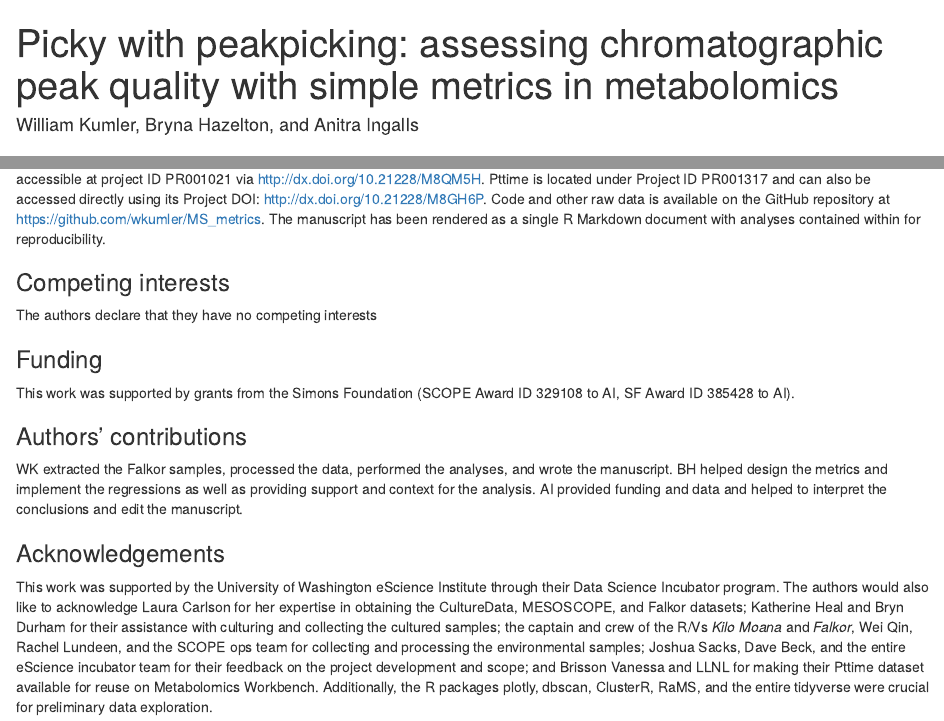
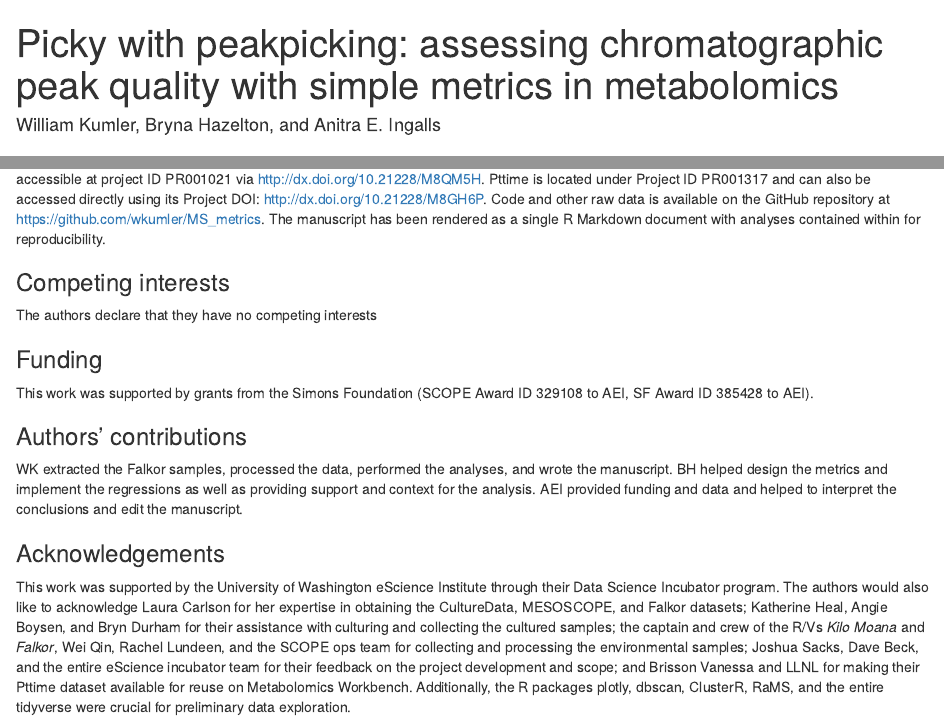
Before and after one commit to wkumler/MS_metrics, an R Markdown document (manuscript/manuscript.Rmd): the page in a window 1100 px wide, from its top, and a second part further down, joined at a grey line. Rendered offline with R 4.5, knitr and Pandoc, with nearby package versions; drawn as R Markdown's standard HTML page in place of the format the file asks for; some code elsewhere in the file could not run offline.

Commit message:
Updating Anitra's initials and adding Angie to acknowledgements

```diff
--- a/manuscript/manuscript.Rmd
+++ b/manuscript/manuscript.Rmd
@@ -1,7 +1,7 @@
 ---
 title: 'Picky with peakpicking: assessing chromatographic peak quality with simple
   metrics in metabolomics'
-author: "William Kumler, Bryna Hazelton, and Anitra Ingalls"
+author: "William Kumler, Bryna Hazelton, and Anitra E. Ingalls"
 output:
   word_document:
     reference_docx: template.docx
@@ -1355,15 +1355,15 @@ The authors declare that they have no competing interests
 
 ### Funding
 
-This work was supported by grants from the Simons Foundation (SCOPE Award ID 329108 to AI, SF Award ID 385428 to AI).
+This work was supported by grants from the Simons Foundation (SCOPE Award ID 329108 to AEI, SF Award ID 385428 to AEI).
 
 ### Authors' contributions
 
-WK extracted the Falkor samples, processed the data, performed the analyses, and wrote the manuscript. BH helped design the metrics and implement the regressions as well as providing support and context for the analysis. AI provided funding and data and helped to interpret the conclusions and edit the manuscript.
+WK extracted the Falkor samples, processed the data, performed the analyses, and wrote the manuscript. BH helped design the metrics and implement the regressions as well as providing support and context for the analysis. AEI provided funding and data and helped to interpret the conclusions and edit the manuscript.
 
 ### Acknowledgements
 
-This work was supported by the University of Washington eScience Institute through their Data Science Incubator program. The authors would also like to acknowledge Laura Carlson for her expertise in obtaining the CultureData, MESOSCOPE, and Falkor datasets; Katherine Heal and Bryn Durham for their assistance with culturing and collecting the cultured samples; the captain and crew of the R/Vs *Kilo Moana* and *Falkor*, Wei Qin, Rachel Lundeen, and the SCOPE ops team for collecting and processing the environmental samples; Joshua Sacks, Dave Beck, and the entire eScience incubator team for their feedback on the project development and scope; and Brisson Vanessa and LLNL for making their Pttime dataset available for reuse on Metabolomics Workbench. Additionally, the R packages plotly, dbscan, ClusterR, RaMS, and the entire tidyverse were crucial for preliminary data exploration.
+This work was supported by the University of Washington eScience Institute through their Data Science Incubator program. The authors would also like to acknowledge Laura Carlson for her expertise in obtaining the CultureData, MESOSCOPE, and Falkor datasets; Katherine Heal, Angie Boysen, and Bryn Durham for their assistance with culturing and collecting the cultured samples; the captain and crew of the R/Vs *Kilo Moana* and *Falkor*, Wei Qin, Rachel Lundeen, and the SCOPE ops team for collecting and processing the environmental samples; Joshua Sacks, Dave Beck, and the entire eScience incubator team for their feedback on the project development and scope; and Brisson Vanessa and LLNL for making their Pttime dataset available for reuse on Metabolomics Workbench. Additionally, the R packages plotly, dbscan, ClusterR, RaMS, and the entire tidyverse were crucial for preliminary data exploration.
 
 ## References
 
```
Also changed, not shown: 1 other file.
